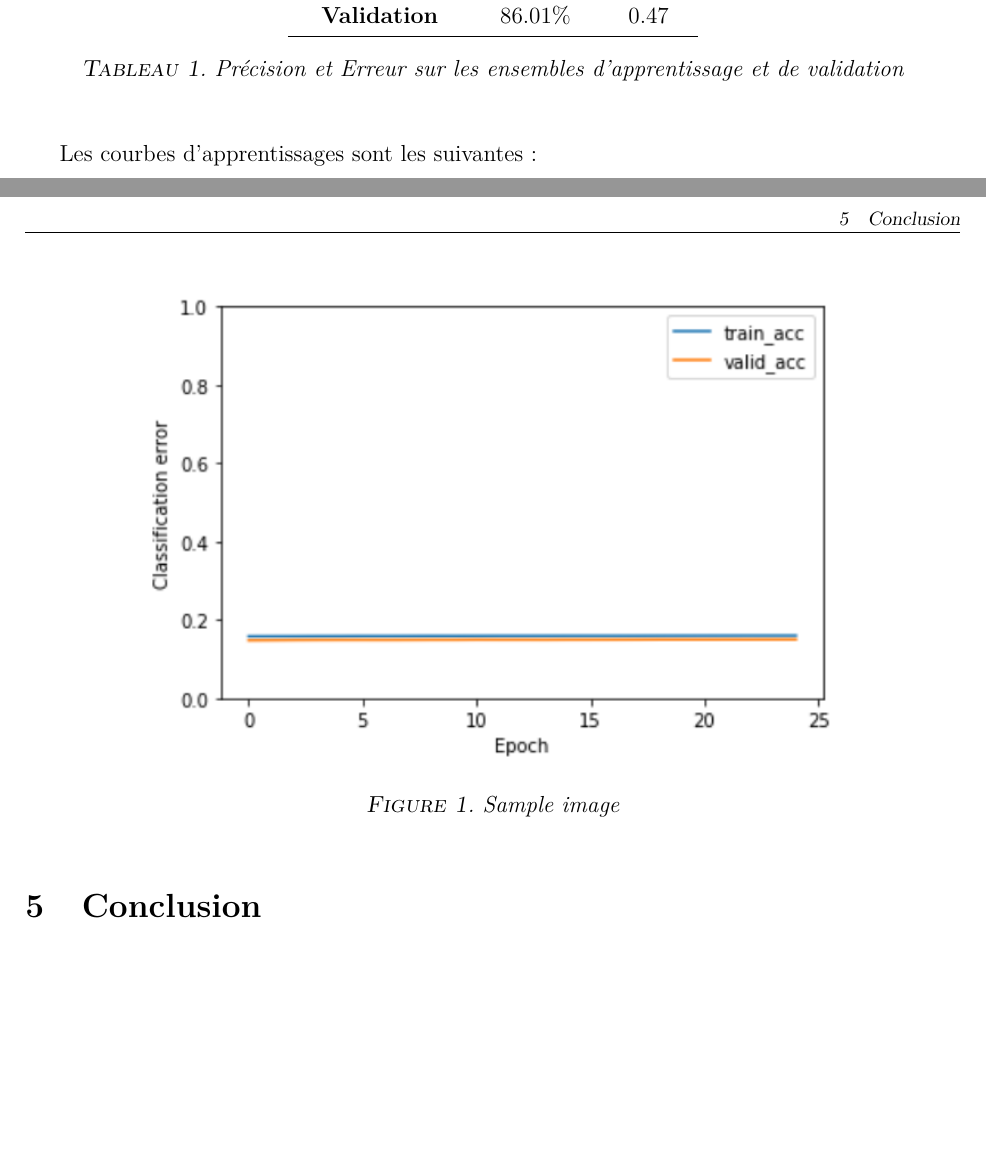
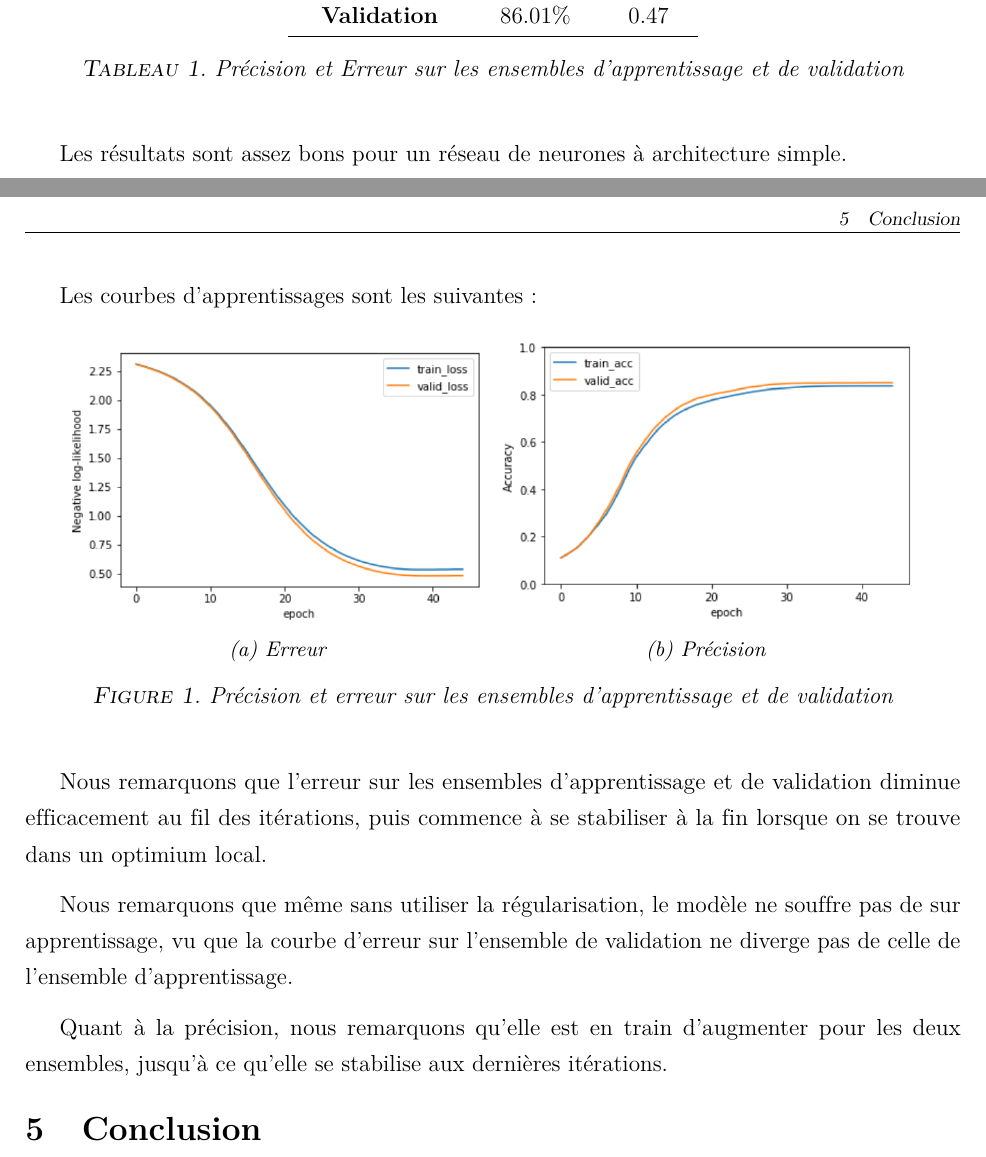
Before and after one commit to EdenBelouadah/Feed-Forward-NN-with-Back-Propagation-MNIST, a LaTeX document (Report/Paper.tex): two parts of pages 2 and 3 of 3, joined at a grey line, cut so that both start at the same text, the shorter picture padded with empty space. Compiled offline with pdfLaTeX.

Commit message:
beta function

```diff
--- a/Report/Paper.tex
+++ b/Report/Paper.tex
@@ -162,14 +162,31 @@ Avec moins de 50 itérations, le réseau de neurone est capable d'atteindre une
 	\caption{Précision et Erreur sur les ensembles d'apprentissage et de validation\label{tab1}}
 \end{table}
 
+Les résultats sont assez bons pour un réseau de neurones à architecture simple.
+
+\vspace{5em}
+
 Les courbes d'apprentissages sont les suivantes:
 
 
 \begin{figure}[H]
 	\centering
-	\includegraphics[width=0.8\textwidth,keepaspectratio]{Error}
-	\caption{Sample image\label{img1}}
+	\begin{subfigure}{0.45\textwidth}
+		\includegraphics[width=\textwidth]{Error}
+		\caption{Erreur}
+	\end{subfigure}
+	\begin{subfigure}{0.45\textwidth}
+		\includegraphics[width=\textwidth]{accuracy}
+		\caption{Précision}
+	\end{subfigure}
+	\caption{Précision et erreur sur les ensembles d'apprentissage et de validation}
 \end{figure}
+
+Nous remarquons que l'erreur sur les ensembles d'apprentissage et de validation diminue efficacement au fil des itérations, puis commence à se stabiliser à la fin lorsque on se trouve dans un optimium local.
+
+Nous remarquons que même sans utiliser la régularisation, le modèle ne souffre pas de sur apprentissage, vu que la courbe d'erreur sur l'ensemble de validation ne diverge pas de celle de l'ensemble d'apprentissage.
+
+Quant à la précision, nous remarquons qu'elle est en train d'augmenter pour les deux ensembles, jusqu'à ce qu'elle se stabilise aux dernières itérations.
 
 
 \section{Conclusion}
```
Also changed, not shown: Report/Paper.pdf, Report/images/Error.PNG, Report/images/accuracy.PNG (added), 4 other files.
